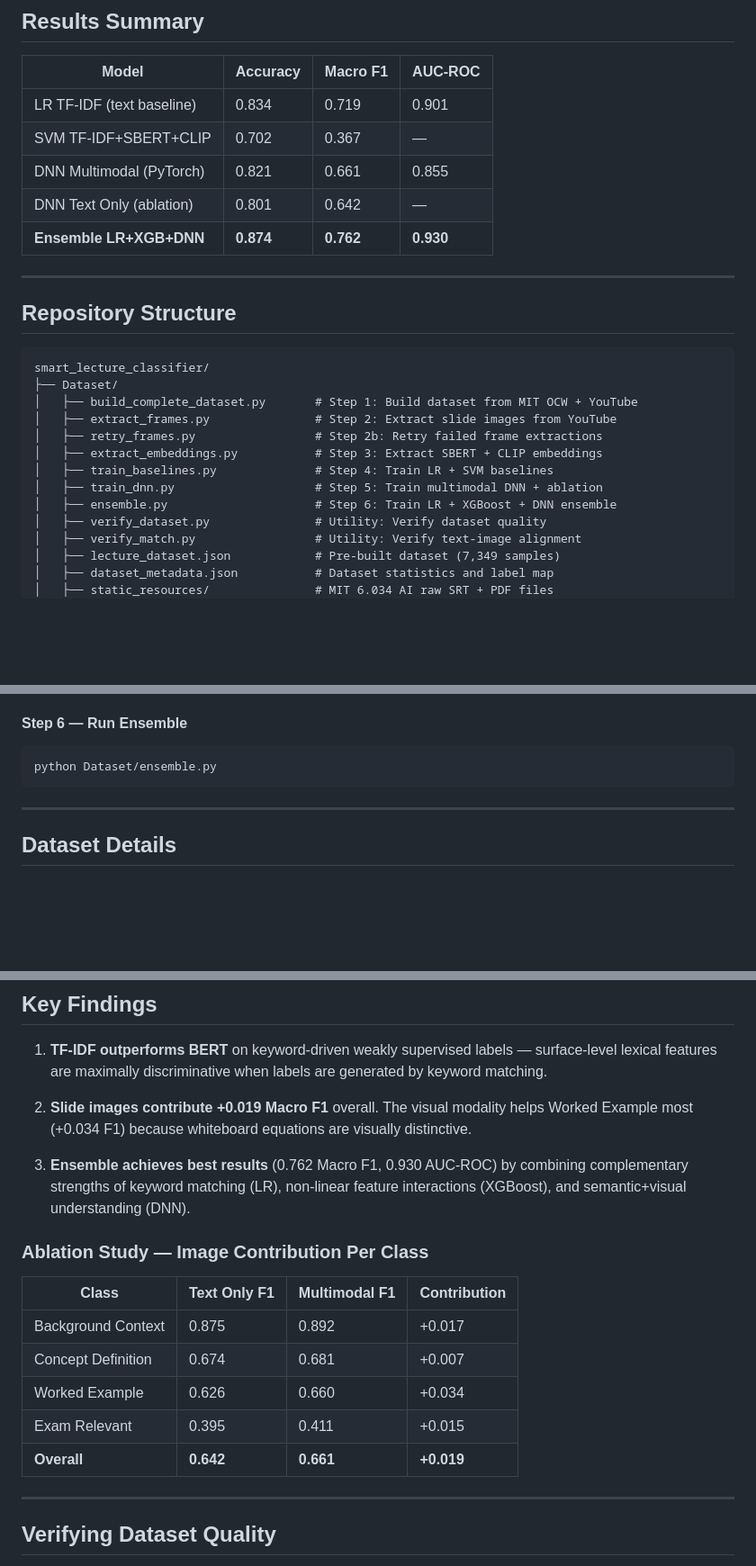
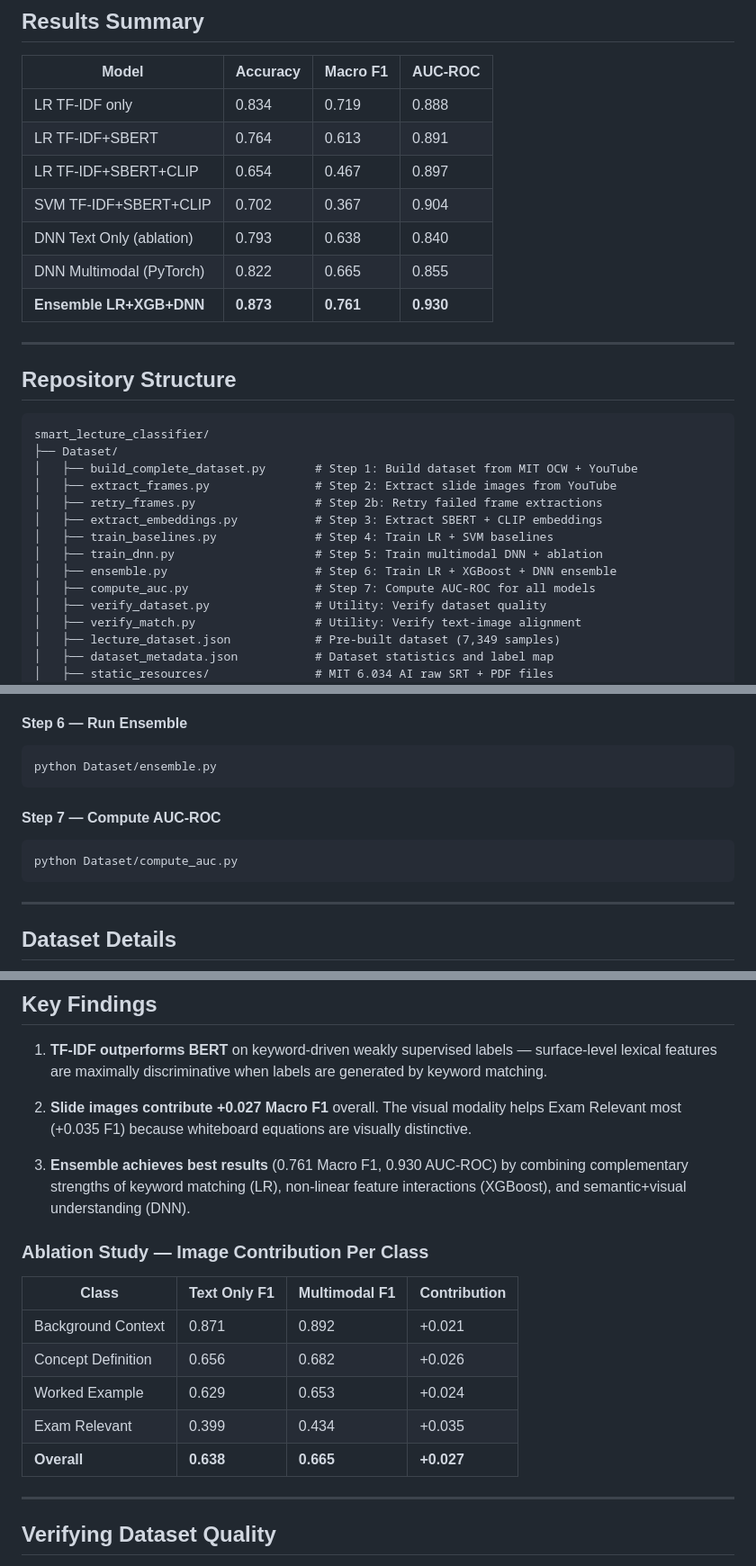
Before and after one commit to abishek1310/smart_lecture_classifier, a Markdown page: README.md, 3 parts joined by grey strips. Shown at 90% size. Rendered like a GitHub page; blank space fills up the shorter version.

Commit message:
Updated README with correct results

````diff
--- a/README.md
+++ b/README.md
@@ -22,11 +22,13 @@ This project builds a multimodal classifier that automatically labels 60-second
 
 | Model | Accuracy | Macro F1 | AUC-ROC |
 |---|---|---|---|
-| LR TF-IDF (text baseline) | 0.834 | 0.719 | 0.901 |
-| SVM TF-IDF+SBERT+CLIP | 0.702 | 0.367 | — |
-| DNN Multimodal (PyTorch) | 0.821 | 0.661 | 0.855 |
-| DNN Text Only (ablation) | 0.801 | 0.642 | — |
-| **Ensemble LR+XGB+DNN** | **0.874** | **0.762** | **0.930** |
+| LR TF-IDF only | 0.834 | 0.719 | 0.888 |
+| LR TF-IDF+SBERT | 0.764 | 0.613 | 0.891 |
+| LR TF-IDF+SBERT+CLIP | 0.654 | 0.467 | 0.897 |
+| SVM TF-IDF+SBERT+CLIP | 0.702 | 0.367 | 0.904 |
+| DNN Text Only (ablation) | 0.793 | 0.638 | 0.840 |
+| DNN Multimodal (PyTorch) | 0.822 | 0.665 | 0.855 |
+| **Ensemble LR+XGB+DNN** | **0.873** | **0.761** | **0.930** |
 
 ---
 
@@ -42,6 +44,7 @@ smart_lecture_classifier/
 │   ├── train_baselines.py              # Step 4: Train LR + SVM baselines
 │   ├── train_dnn.py                    # Step 5: Train multimodal DNN + ablation
 │   ├── ensemble.py                     # Step 6: Train LR + XGBoost + DNN ensemble
+│   ├── compute_auc.py                  # Step 7: Compute AUC-ROC for all models
 │   ├── verify_dataset.py               # Utility: Verify dataset quality
 │   ├── verify_match.py                 # Utility: Verify text-image alignment
 │   ├── lecture_dataset.json            # Pre-built dataset (7,349 samples)
@@ -177,6 +183,12 @@ Saves fold models to `models/` folder (not included in repo).
 python Dataset/ensemble.py
 ```
 
+#### Step 7 — Compute AUC-ROC
+
+```bash
+python Dataset/compute_auc.py
+```
+
 ---
 
 ## Dataset Details
@@ -239,19 +251,19 @@ Three parallel input branches fused via cross-attention:
 
 1. **TF-IDF outperforms BERT** on keyword-driven weakly supervised labels — surface-level lexical features are maximally discriminative when labels are generated by keyword matching.
 
-2. **Slide images contribute +0.019 Macro F1** overall. The visual modality helps Worked Example most (+0.034 F1) because whiteboard equations are visually distinctive.
+2. **Slide images contribute +0.027 Macro F1** overall. The visual modality helps Exam Relevant most (+0.035 F1) because whiteboard equations are visually distinctive.
 
-3. **Ensemble achieves best results** (0.762 Macro F1, 0.930 AUC-ROC) by combining complementary strengths of keyword matching (LR), non-linear feature interactions (XGBoost), and semantic+visual understanding (DNN).
+3. **Ensemble achieves best results** (0.761 Macro F1, 0.930 AUC-ROC) by combining complementary strengths of keyword matching (LR), non-linear feature interactions (XGBoost), and semantic+visual understanding (DNN).
 
 ### Ablation Study — Image Contribution Per Class
 
 | Class | Text Only F1 | Multimodal F1 | Contribution |
 |---|---|---|---|
-| Background Context | 0.875 | 0.892 | +0.017 |
-| Concept Definition | 0.674 | 0.681 | +0.007 |
-| Worked Example | 0.626 | 0.660 | +0.034 |
-| Exam Relevant | 0.395 | 0.411 | +0.015 |
-| **Overall** | **0.642** | **0.661** | **+0.019** |
+| Background Context | 0.871 | 0.892 | +0.021 |
+| Concept Definition | 0.656 | 0.682 | +0.026 |
+| Worked Example | 0.629 | 0.653 | +0.024 |
+| Exam Relevant | 0.399 | 0.434 | +0.035 |
+| **Overall** | **0.638** | **0.665** | **+0.027** |
 
 ---
 
````
Also changed, not shown: other parts of README.md (+5 -0 lines).
